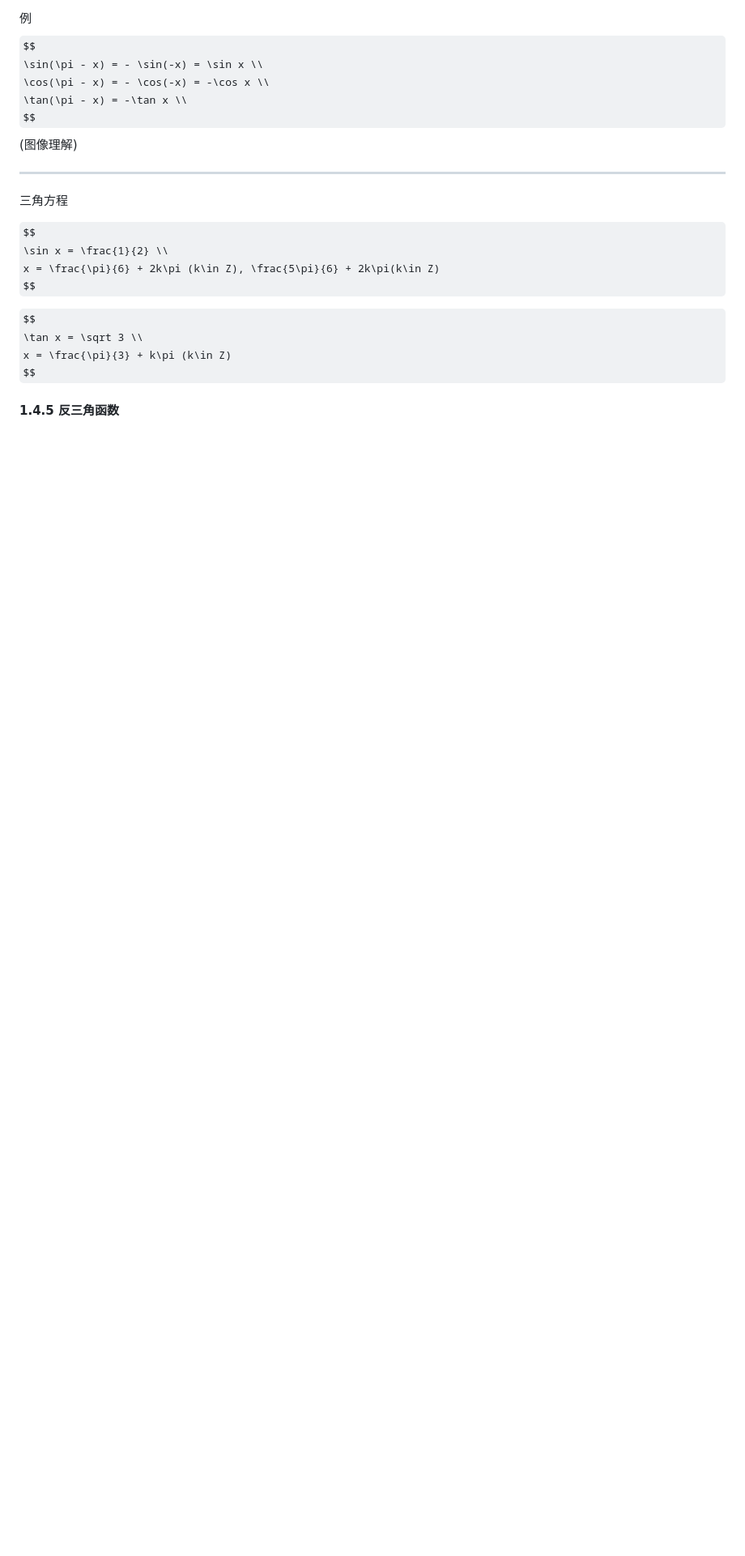
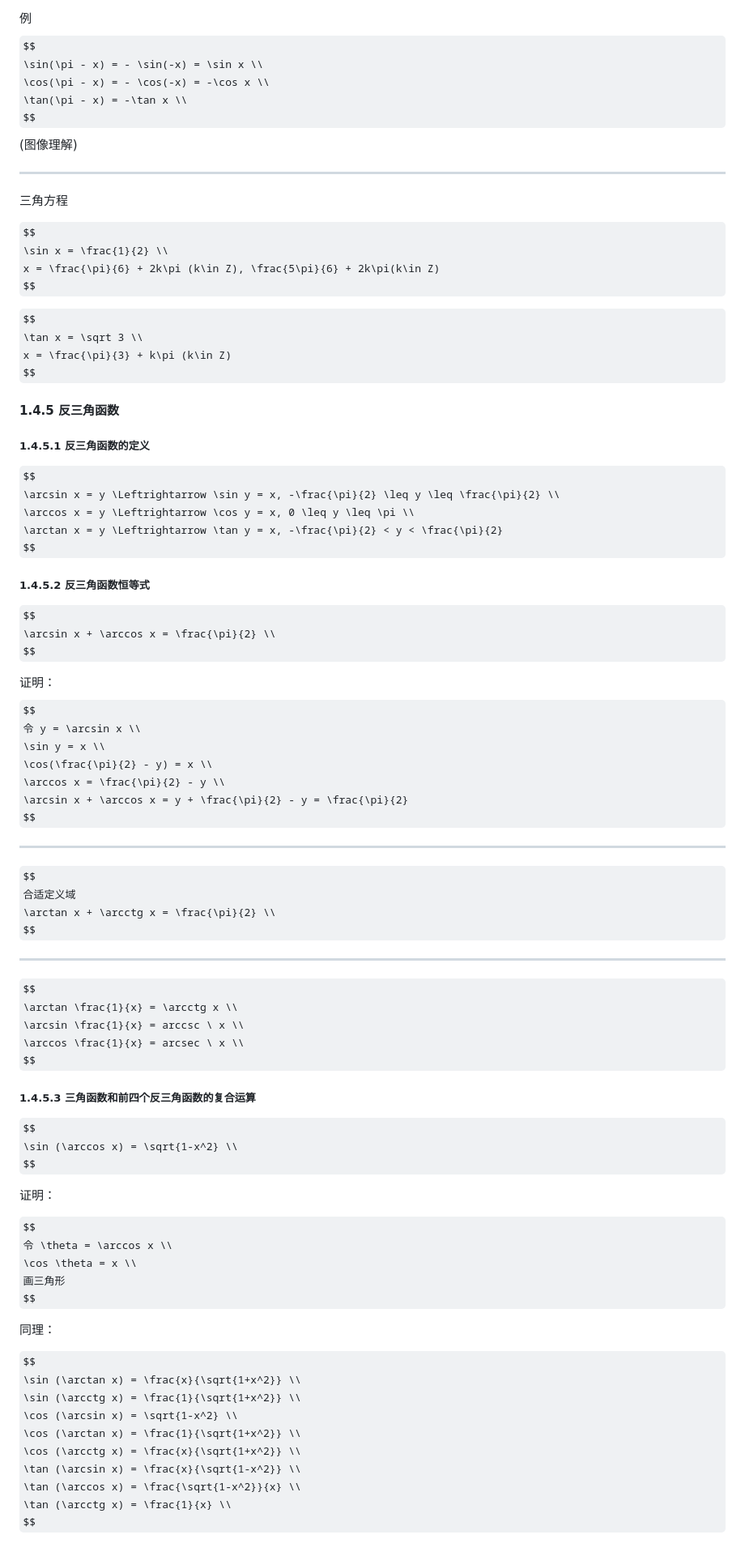
Before and after one commit to bigLRRH/postgraduate_entrance_examination, a Markdown page: math/高等数学.md, the part around one of its changes. Shown at 81% size. Rendered like a GitHub page; some formulas as TeX source; blank space fills up the shorter version.

```diff
--- a/math/高等数学.md
+++ b/math/高等数学.md
@@ -283,3 +283,68 @@ x = \frac{\pi}{3} + k\pi (k\in Z)
 $$
 
 #### 1.4.5 反三角函数
+
+##### 1.4.5.1 反三角函数的定义
+
+$$
+\arcsin x = y \Leftrightarrow \sin y = x, -\frac{\pi}{2} \leq y \leq \frac{\pi}{2} \\
+\arccos x = y \Leftrightarrow \cos y = x, 0 \leq y \leq \pi \\
+\arctan x = y \Leftrightarrow \tan y = x, -\frac{\pi}{2} < y < \frac{\pi}{2}
+$$
+
+##### 1.4.5.2 反三角函数恒等式
+
+$$
+\arcsin x + \arccos x = \frac{\pi}{2} \\
+$$
+
+证明：
+$$
+令 y = \arcsin x \\
+\sin y = x \\
+\cos(\frac{\pi}{2} - y) = x \\
+\arccos x = \frac{\pi}{2} - y \\
+\arcsin x + \arccos x = y + \frac{\pi}{2} - y = \frac{\pi}{2}
+$$
+
+---
+
+$$
+合适定义域
+\arctan x + \arcctg x = \frac{\pi}{2} \\
+$$
+
+---
+
+$$
+\arctan \frac{1}{x} = \arcctg x \\
+\arcsin \frac{1}{x} = arccsc \ x \\
+\arccos \frac{1}{x} = arcsec \ x \\
+$$
+
+##### 1.4.5.3 三角函数和前四个反三角函数的复合运算
+
+$$
+\sin (\arccos x) = \sqrt{1-x^2} \\
+$$
+
+证明：
+
+$$
+令 \theta = \arccos x \\
+\cos \theta = x \\
+画三角形
+$$
+
+同理：
+
+$$
+\sin (\arctan x) = \frac{x}{\sqrt{1+x^2}} \\
+\sin (\arcctg x) = \frac{1}{\sqrt{1+x^2}} \\
+\cos (\arcsin x) = \sqrt{1-x^2} \\
+\cos (\arctan x) = \frac{1}{\sqrt{1+x^2}} \\
+\cos (\arcctg x) = \frac{x}{\sqrt{1+x^2}} \\
+\tan (\arcsin x) = \frac{x}{\sqrt{1-x^2}} \\
+\tan (\arccos x) = \frac{\sqrt{1-x^2}}{x} \\
+\tan (\arcctg x) = \frac{1}{x} \\
+$$
```
Also changed, not shown: other parts of math/高等数学.md (+38 -38 lines), math/线性代数.md (+21 -0 lines).
